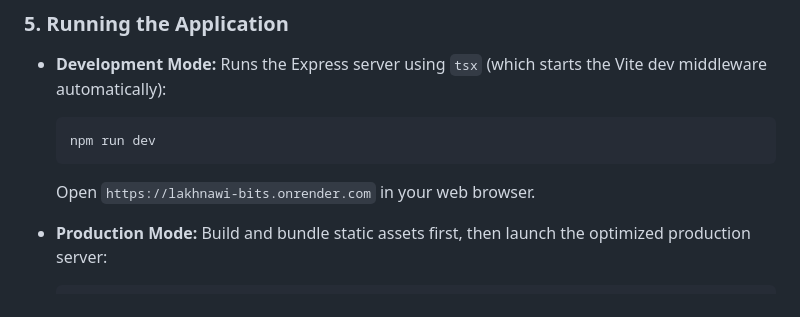
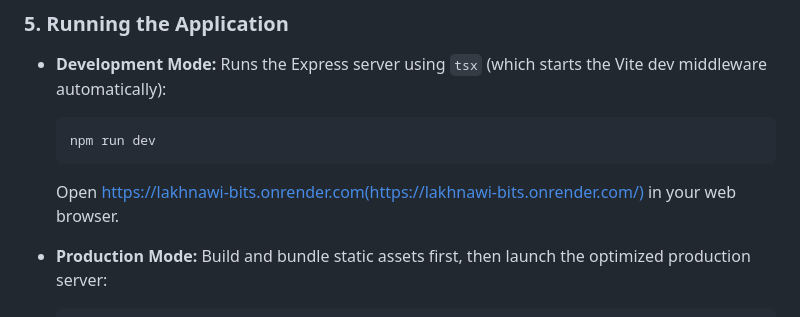
Before and after one commit to keshavpandey200222-cell/lakhnawi_bits, a Markdown page: README.md, the part around the change. Rendered like a GitHub page.

````diff
--- a/README.md
+++ b/README.md
@@ -198,7 +198,7 @@ npx drizzle-kit push
   ```bash
   npm run dev
   ```
-  Open `https://lakhnawi-bits.onrender.com` in your web browser.
+  Open https://lakhnawi-bits.onrender.com(https://lakhnawi-bits.onrender.com/) in your web browser.
 
 * **Production Mode:** Build and bundle static assets first, then launch the optimized production server:
   ```bash
````
